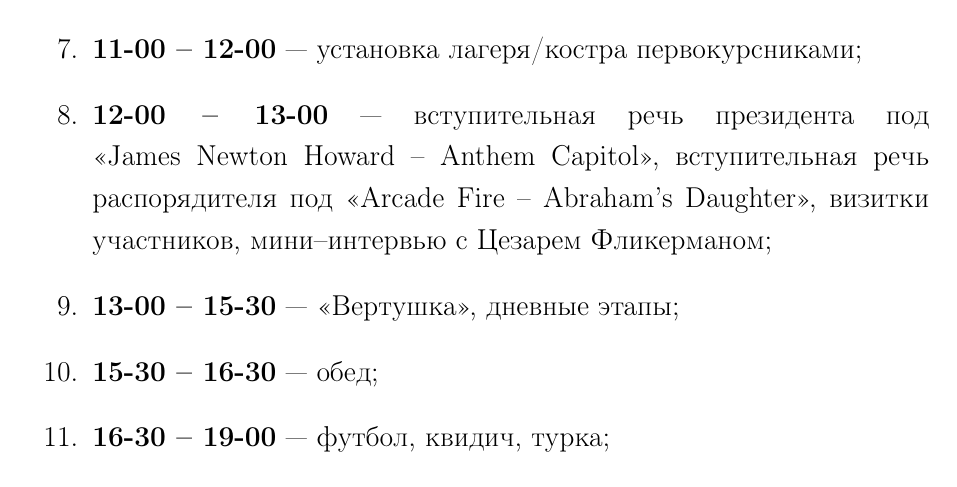
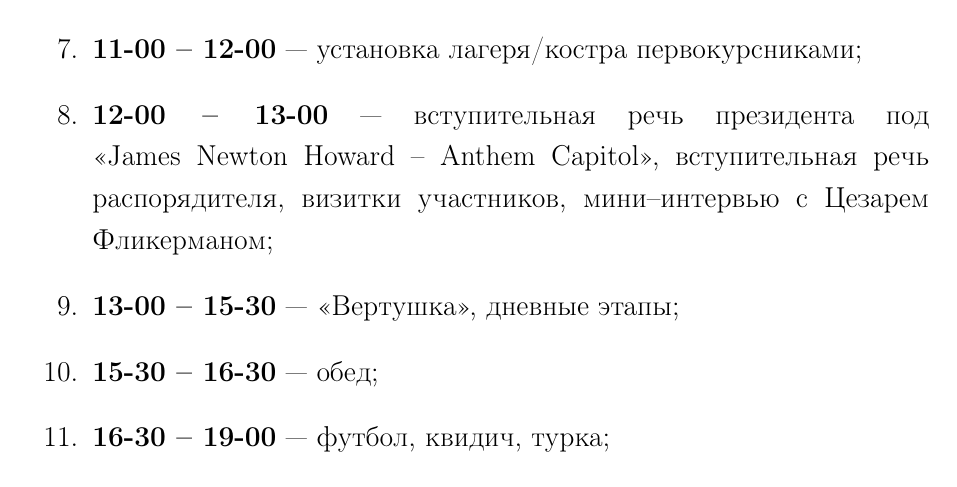
Before and after one commit to Chester94/Dedication2016, a LaTeX document (scenario.tex): part of page 8 of 17, cut so that both start at the same text. Compiled offline with pdfLaTeX.

Commit message:
удалена музыка для речи распорядителя

```diff
--- a/scenario.tex
+++ b/scenario.tex
@@ -276,7 +276,7 @@ citecolor = black
 \item \textbf{10-00} --- выезд перевокурсников;
 \item \textbf{11-00} --- прибытие первокурсников под <<AC/DC~--~High~way~to~Hell>>, вступительная речь профорга;
 \item \textbf{11-00 -- 12-00} --- установка лагеря/костра первокурсниками;
-\item \textbf{12-00 -- 13-00} --- вступительная речь президента под <<James~Newton~Howard~--~Anthem~Capitol>>, вступительная речь распорядителя под <<Arcade~Fire~--~Abraham's~Daughter>>, визитки участников, мини--интервью с Цезарем Фликерманом;
+\item \textbf{12-00 -- 13-00} --- вступительная речь президента под <<James~Newton~Howard~--~Anthem~Capitol>>, вступительная речь распорядителя, визитки участников, мини--интервью с Цезарем Фликерманом;
 \item \textbf{13-00 -- 15-30} --- <<Вертушка>>, дневные этапы;
 \item \textbf{15-30 -- 16-30} --- обед;
 \item \textbf{16-30 -- 19-00} --- футбол, квидич, турка;
```
